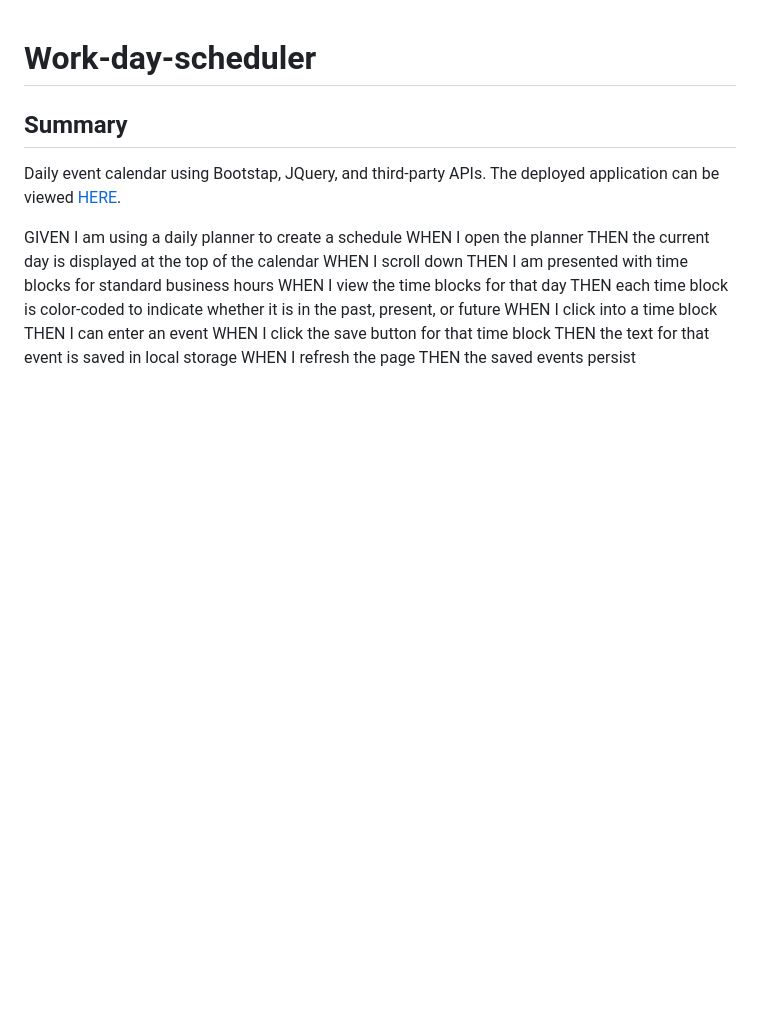
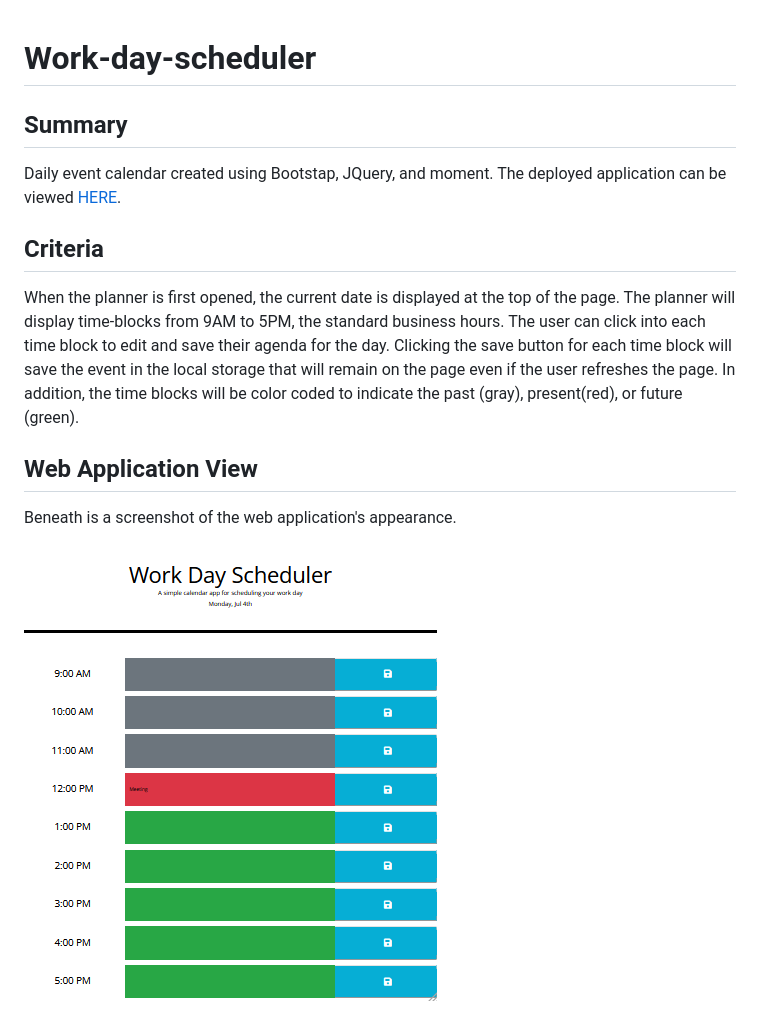
Before and after one commit to rheangocle/Work-day-scheduler, a Markdown page: README.md, the part around the change. Rendered like a GitHub page; pictures changed too: assets/Images/Capture.PNG (added); blank space fills up the shorter version.

Commit message:
updated readme file with image and summary and deployed URL link. Tested the code at different hours of the day and it seemed to be working well

```diff
--- a/README.md
+++ b/README.md
@@ -1,20 +1,13 @@
 # Work-day-scheduler
 
 ## Summary
-Daily event calendar using Bootstap, JQuery, and third-party APIs.
+Daily event calendar created using Bootstap, JQuery, and moment.
 The deployed application can be viewed [HERE]().
 
+## Criteria
+When the planner is first opened, the current date is displayed at the top of the page. The planner will display time-blocks from 9AM to 5PM, the standard business hours. The user can click into each time block to edit and save their agenda for the day. Clicking the save button for each time block will save the event in the local storage that will remain on the page even if the user refreshes the page. In addition, the time blocks will be color coded to indicate the past (gray), present(red), or future (green).
 
-GIVEN I am using a daily planner to create a schedule
-WHEN I open the planner
-THEN the current day is displayed at the top of the calendar
-WHEN I scroll down
-THEN I am presented with time blocks for standard business hours
-WHEN I view the time blocks for that day
-THEN each time block is color-coded to indicate whether it is in the past, present, or future
-WHEN I click into a time block
-THEN I can enter an event
-WHEN I click the save button for that time block
-THEN the text for that event is saved in local storage
-WHEN I refresh the page
-THEN the saved events persist
+## Web Application View
+Beneath is a screenshot of the web application's appearance.
+
+![Work day planner](./assets/Images/Capture.PNG)
```
Also changed, not shown: 3 other files.
